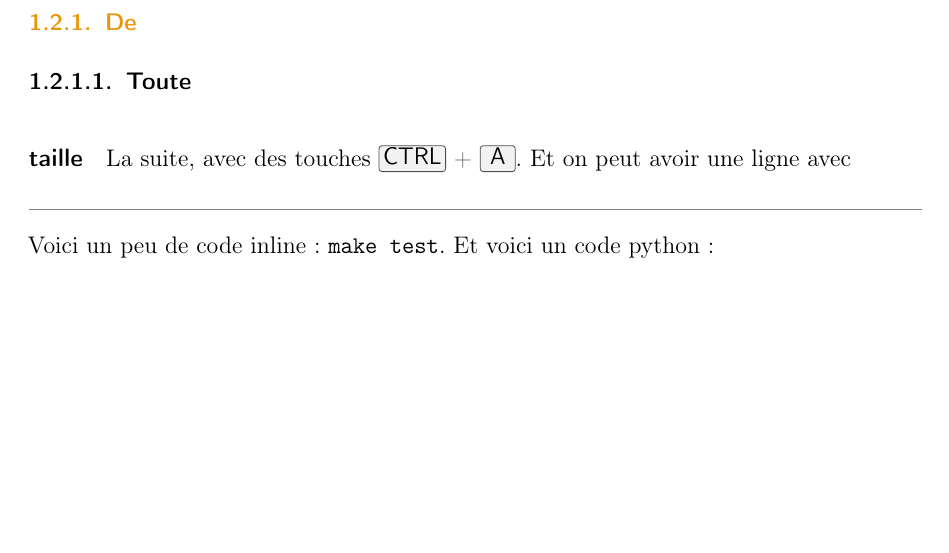
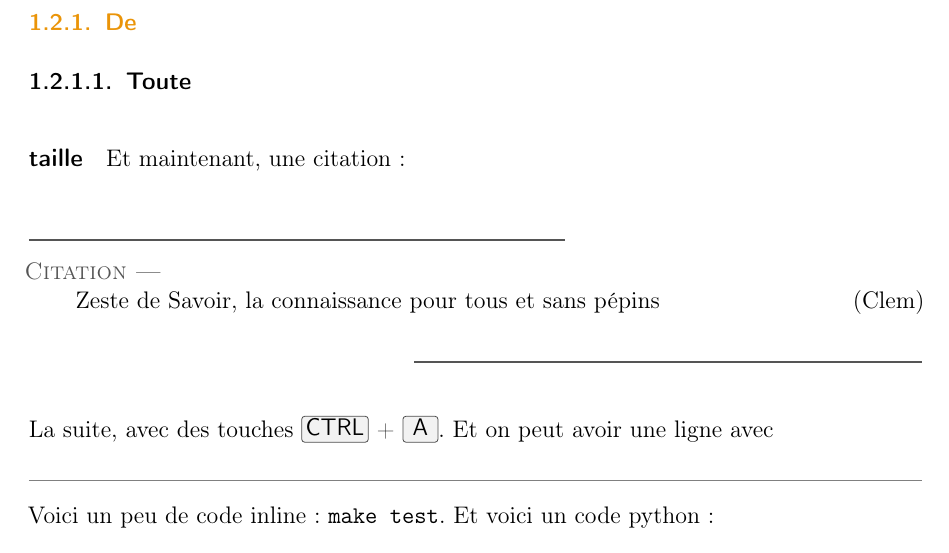
Before and after one commit to zestedesavoir/latex-template, a LaTeX document (test.tex, which reads zmdocument.cls): part of page 3 of 7 before the commit and part of page 3 of 8 after it, cut so that both start at the same text, the shorter picture padded with empty space. Compiled offline with pdfLaTeX.

Commit message:
Add quotes (fix #2) (#26)
* add quotes (fix #2)

* quote <-> quotation

```diff
--- a/test.tex
+++ b/test.tex
@@ -56,6 +56,12 @@ Texte aligné à droite
 \LevelThreeTitle{De}
 \LevelFourTitle{Toute}
 \LevelFiveTitle{taille}
+
+Et maintenant, une citation:
+
+\begin{Quotation}{Clem}
+Zeste de Savoir, la connaissance pour tous et sans pépins
+\end{Quotation}
 
 La suite, avec des touches \keys{CTRL} + \keys{A}. Et on peut avoir une ligne avec
 
--- a/zmdocument.cls
+++ b/zmdocument.cls
@@ -45,6 +45,7 @@
 \definecolor{errorcolor}{HTML}{FF3B21}        %RedOrange
 \definecolor{informationcolor}{HTML}{55E0E0}  %SkyBlue
 \definecolor{questioncolor}{HTML}{Ad5CFF}     %Orchid
+\definecolor{quotecolor}{HTML}{555555}
 
 \hypersetup{linkcolor=internallinkcolor}
 
@@ -111,7 +112,7 @@
 
 %%% ZDS BOX
 
-\newcommand{\newZdSbox}[3]{{
+\newcommand{\newZdSBox}[3]{{
 \theoremprework{~\\ \textcolor{#3}{\rule{0.6\linewidth}{1pt}}}
 \theorempostwork{\hfill \textcolor{#3}{\rule{0.6\linewidth}{1pt}} \\}
 \theoremindent=2em
@@ -122,15 +123,26 @@
 \newtheorem*{#1}{\textcolor{#3}{#2}}
 }}
 
-\newZdSbox{InformationBox}{Information}{informationcolor}
-\newZdSbox{QuestionBox}{Question}{questioncolor}
-\newZdSbox{ErrorBox}{Erreur}{errorcolor}
-\newZdSbox{WarningBox}{Attention}{warningcolor}
+\newcommand{\newZdSBoxEnvironement}[2]{\newenvironment{#1}{~\\ \begin{minipage}{\linewidth}\begin{#2}}{\end{#2}\end{minipage}}}
 
-\newenvironment{Warning}{~\\ \begin{minipage}{\linewidth}\begin{WarningBox}}{\end{WarningBox}\end{minipage}}
-\newenvironment{Question}{~\\ \begin{minipage}{\linewidth}\begin{QuestionBox}}{\end{QuestionBox}\end{minipage}}
-\newenvironment{Information}{~\\ \begin{minipage}{\linewidth}\begin{InformationBox}}{\end{InformationBox}\end{minipage}}
-\newenvironment{Error}{~\\ \begin{minipage}{\linewidth}\begin{ErrorBox}}{\end{ErrorBox}\end{minipage}}
+\newZdSBox{InformationBox}{Information}{informationcolor}
+\newZdSBox{QuestionBox}{Question}{questioncolor}
+\newZdSBox{ErrorBox}{Erreur}{errorcolor}
+\newZdSBox{WarningBox}{Attention}{warningcolor}
+\newZdSBox{QuotationBox}{Citation}{quotecolor}
+
+\newZdSBoxEnvironement{Warning}{WarningBox}
+\newZdSBoxEnvironement{Question}{QuestionBox}
+\newZdSBoxEnvironement{Information}{InformationBox}
+\newZdSBoxEnvironement{Error}{ErrorBox}
+
+\newenvironment{Quotation}[1]{
+    \def\quoteAuthor{#1}~\\
+    \begin{minipage}{\linewidth}\begin{QuotationBox}
+}{
+    \hfill(\quoteAuthor)
+    \end{QuotationBox}\end{minipage}
+}
 
 %%%
 
```
Also changed, not shown: documentation.md (+4 -0 lines).
